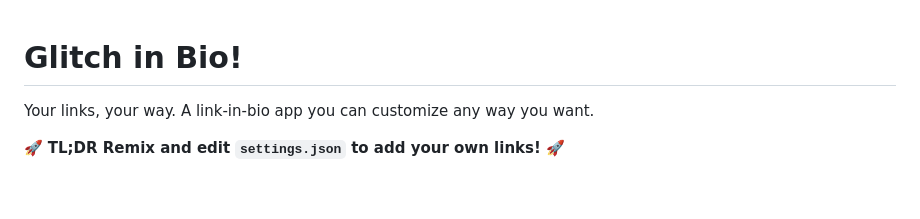
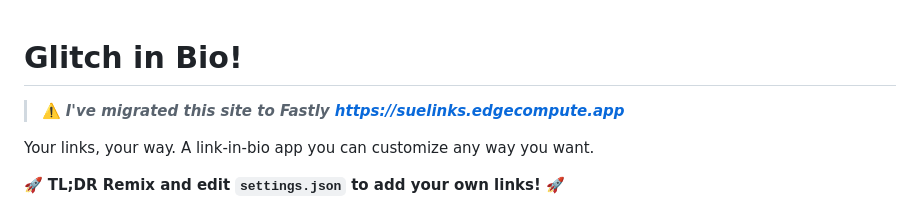
Before and after one commit to SueSmith/sueglitchinbio, a Markdown page: README.md, the part around the change. Drawn GitHub-style; blank space fills up the shorter version.

```diff
--- a/README.md
+++ b/README.md
@@ -1,4 +1,6 @@
 # Glitch in Bio!
+
+> ⚠️ ***I've migrated this site to Fastly https://suelinks.edgecompute.app***
 
 Your links, your way. A link-in-bio app you can customize any way you want.
 
```
